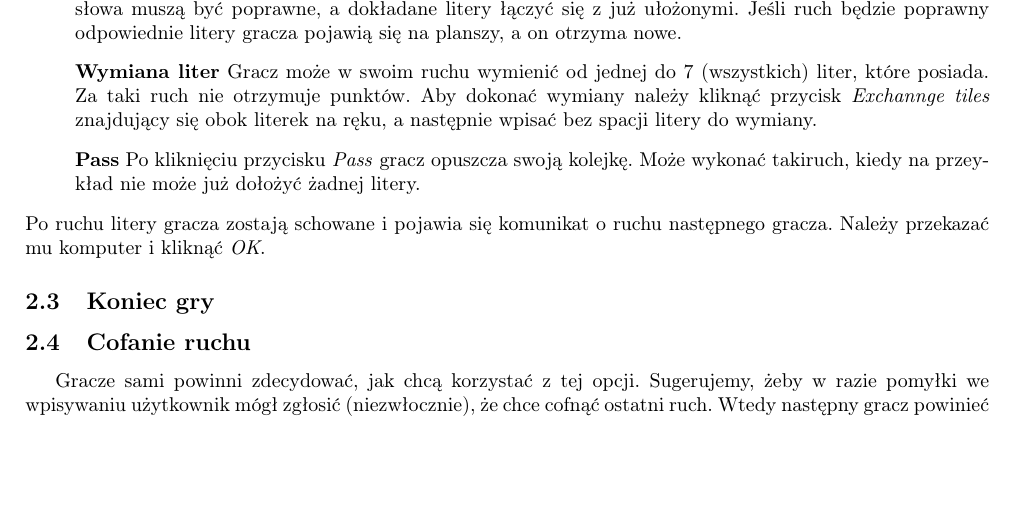
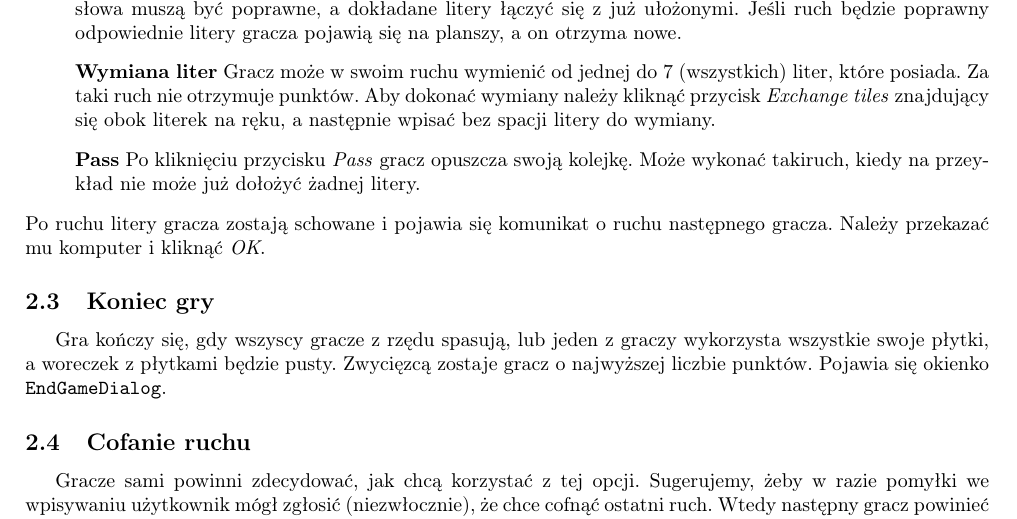
Before and after one commit to BarbaraZieba/Scrabbot, a LaTeX document (dokumentacja.tex): part of page 1 of 3, cut so that both start at the same text, the shorter picture padded with empty space. Compiled offline with pdfLaTeX.

Commit message:
Diagramy i dokumentacja dalej

```diff
--- a/dokumentacja.tex
+++ b/dokumentacja.tex
@@ -44,7 +44,3 @@ Po uruchomieniu programu użytkownik proszony jest o podanie imion graczy. Gracz
 \subsection{Ruch gracza}
 Gracz musi w swoim ruchu wykonać jedną z następujących akcji:
 \begin{enumerate}
-\item[] \textbf{Położenie słowa.} Aby położyć słowo gracz powinieć kliknąć kratkę planszy, w której będzie się znajdować pierwsza litera układanego słowa. Uwaga: Może to być litera już znajdująca się na planszy.
-W nowym okienku należy wpisać jakie to będzie słowo (również litery już znajdujące się na planszy) i zaznaczyć czy ma zostać położone pionowo (\textit{vertical}) czy poziomo (\textit{horizontal}). Wszystkie tworzone przy ruchu słowa muszą być poprawne, a dokładane litery łączyć się z już ułożonymi. Jeśli ruch będzie poprawny odpowiednie litery gracza pojawią się na planszy, a on otrzyma nowe.
-\item[] \textbf{Wymiana liter} Gracz może w swoim ruchu wymienić od jednej do 7 (wszystkich) liter, które posiada. Za taki ruch nie otrzymuje punktów. Aby dokonać wymiany należy kliknąć przycisk \textit{Exchannge tiles} znajdujący się obok literek na ręku, a następnie wpisać bez spacji litery do wymiany.
-\item[] \textbf{Pass} Po kliknięciu przycisku \textit{Pass} gracz opuszcza swoją kolejkę. Może wykonać takiruch, kiedy na przeykład nie może już dołożyć żadnej litery.
@@ -51,10 +52,27 @@ W nowym okienku należy wpisać jakie to będzie słowo (również litery już z
+Wszystkie tworzone przy ruchu słowa muszą być poprawne, a dokładane litery łączyć się z już ułożonymi.
+Jeśli ruch będzie poprawny odpowiednie litery gracza pojawią się na planszy, a on otrzyma nowe.
+\item[] \textbf{Wymiana liter}
+Gracz może w swoim ruchu wymienić od jednej do 7 (wszystkich) liter, które posiada.
+Za taki ruch nie otrzymuje punktów.
+Aby dokonać wymiany należy kliknąć przycisk \textit{Exchange tiles} znajdujący się obok literek na ręku, a następnie wpisać bez spacji litery do wymiany.
+\item[] \textbf{Pass}
+Po kliknięciu przycisku \textit{Pass} gracz opuszcza swoją kolejkę.
+Może wykonać takiruch, kiedy na przeykład nie może już dołożyć żadnej litery.
 \end{enumerate}
-Po ruchu litery gracza zostają schowane i pojawia się komunikat o ruchu następnego gracza. Należy przekazać mu komputer i kliknąć \textit{OK}.
+Po ruchu litery gracza zostają schowane i pojawia się komunikat o ruchu następnego gracza.
+Należy przekazać mu komputer i kliknąć \textit{OK}.
 \subsection{Koniec gry}
+Gra kończy się, gdy wszyscy gracze z rzędu spasują, lub jeden z graczy wykorzysta wszystkie swoje płytki, a woreczek z płytkami będzie pusty.
+Zwycięzcą zostaje gracz o najwyższej liczbie punktów.
+Pojawia się okienko \texttt{EndGameDialog}.
 \subsection{Cofanie ruchu}
-Gracze sami powinni zdecydować, jak chcą korzystać z tej opcji. Sugerujemy, żeby w razie pomyłki we wpisywaniu użytkownik mógł zgłosić (niezwłocznie), że chce cofnąć ostatni ruch. Wtedy następny gracz powinieć skorzystać z przycisku \textit{Revert last move} i dać kolejną szansę koledze.
+Gracze sami powinni zdecydować, jak chcą korzystać z tej opcji.
+Sugerujemy, żeby w razie pomyłki we wpisywaniu użytkownik mógł zgłosić (niezwłocznie), że chce cofnąć ostatni ruch.
+Wtedy następny gracz powinieć skorzystać z przycisku \textit{Revert last move} i dać kolejną szansę koledze.
 \subsection{Szczegółowe zasady gry}
-Program kopiuje zasady gry Scrabble. Aby poznać reguły liczenia punktów i inne szczegóły gry, można zajrzeć na stronę \url{http://www.scrabble.info.pl/pobierz/zasady.pdf}. Nasz program korzysta ze słownika wyrazów dopuszczalnych w grach dostępnego na stronie Słownika Języka Polskiego \url{https://sjp.pl/slownik/growy/}.
+Program kopiuje zasady gry Scrabble.
+Aby poznać reguły liczenia punktów i inne szczegóły gry, można zajrzeć na stronę \url{http://www.scrabble.info.pl/pobierz/zasady.pdf}.
+Nasz program korzysta ze słownika wyrazów dopuszczalnych w grach dostępnego na stronie Słownika Języka Polskiego \url{https://sjp.pl/slownik/growy/}.
 \section{Analiza obiektowa}
 \subsection{Zaimplementowane klasy}
 \subsubsection{Logika gry}
```
Also changed, not shown: logika.png (added), swing.png (added), dokumentacja.tex (5 more changed lines).
